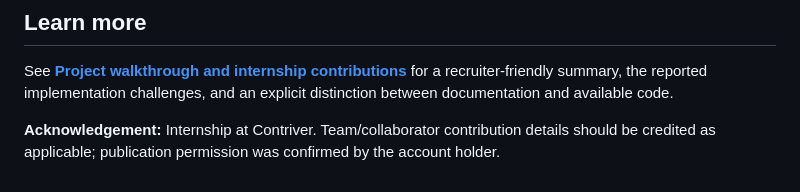
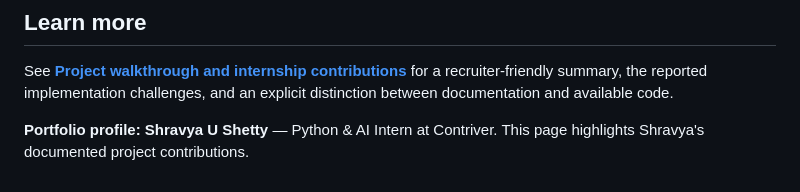
Before and after one commit to ShravyaUShetty24/assa-event-management, a Markdown page: README.md, the part around the change. Rendered like a GitHub page.

Commit message:
Feature Shravya only in public portfolio credits

```diff
--- a/README.md
+++ b/README.md
@@ -72,4 +72,4 @@ This repository is **for code review and portfolio purposes**. Do not deploy it
 
 See **[Project walkthrough and internship contributions](docs/PROJECT_WALKTHROUGH.md)** for a recruiter-friendly summary, the reported implementation challenges, and an explicit distinction between documentation and available code.
 
-**Acknowledgement:** Internship at Contriver. Team/collaborator contribution details should be credited as applicable; publication permission was confirmed by the account holder.
+**Portfolio profile:** **Shravya U Shetty** — Python & AI Intern at Contriver. This page highlights Shravya's documented project contributions.
```
Also changed, not shown: docs/PROJECT_WALKTHROUGH.md (+1 -1 lines).
